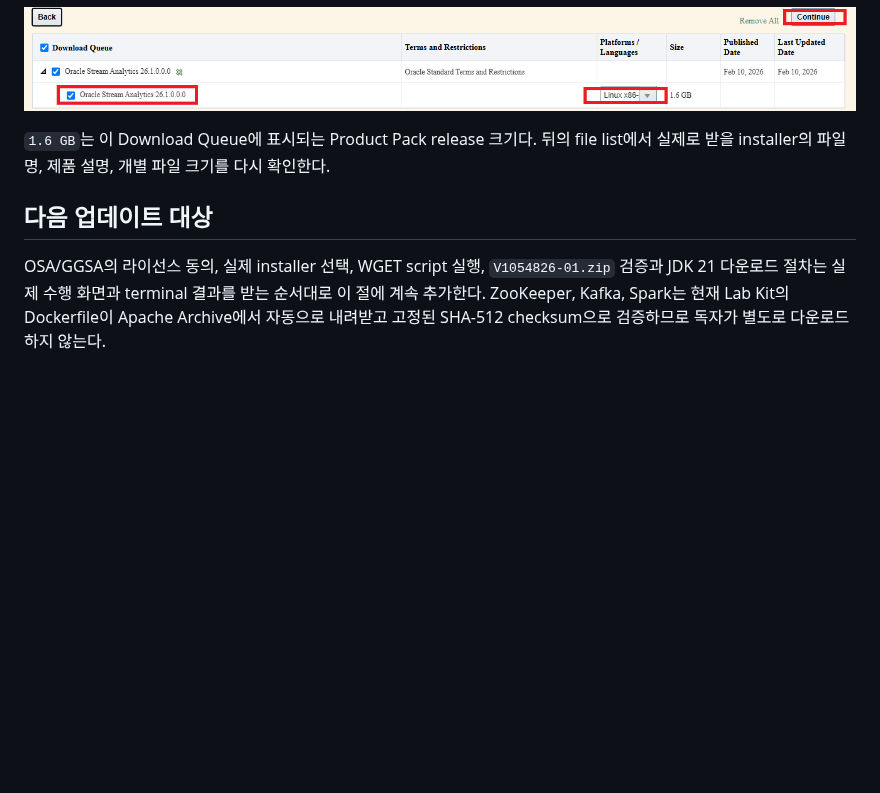
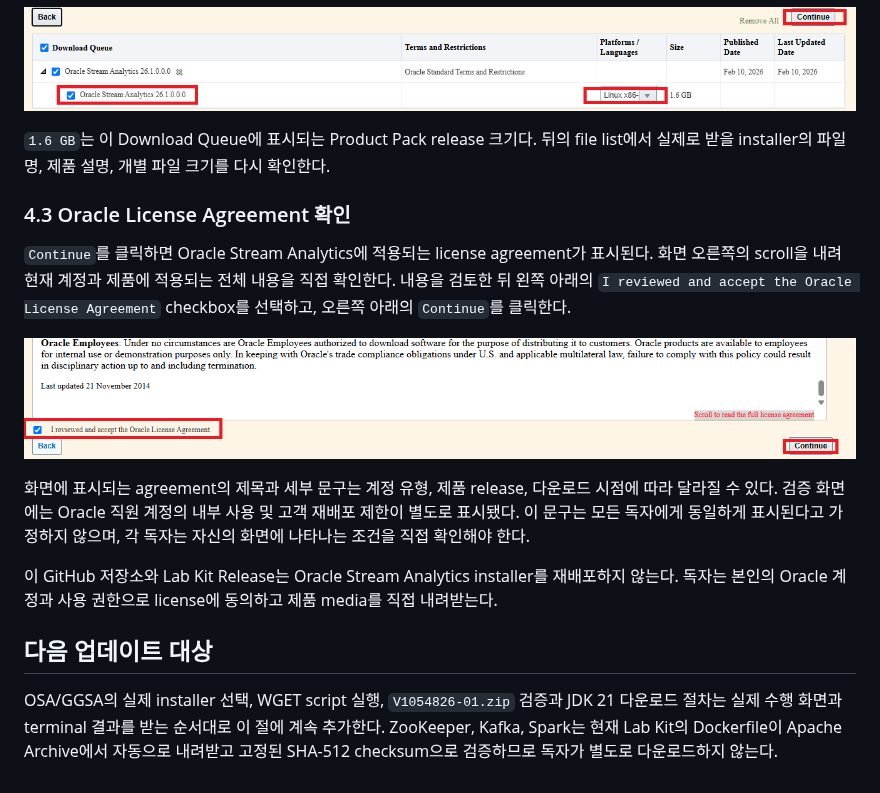
Before and after one commit to drastone/goldengate-labkit, a Markdown page: docs/downloads/README.md, the part around the change. Rendered like a GitHub page; pictures changed too: docs/downloads/assets/osa-03-edelivery-license-agreement.png (added); blank space fills up the shorter version.

Commit message:
docs: add Stream Analytics license step

```diff
--- a/docs/downloads/README.md
+++ b/docs/downloads/README.md
@@ -359,11 +359,31 @@ Oracle Stream Analytics 26.1 release의 표시 크기는 `1.6 GB`다. 다음 세
 file list에서 실제로 받을 installer의 파일명, 제품 설명, 개별 파일 크기를
 다시 확인한다.
 
+### 4.3 Oracle License Agreement 확인
+
+`Continue`를 클릭하면 Oracle Stream Analytics에 적용되는 license agreement가
+표시된다. 화면 오른쪽의 scroll을 내려 현재 계정과 제품에 적용되는 전체
+내용을 직접 확인한다. 내용을 검토한 뒤 왼쪽 아래의
+`I reviewed and accept the Oracle License Agreement` checkbox를 선택하고,
+오른쪽 아래의 `Continue`를 클릭한다.
+
+![Oracle Stream Analytics License Agreement 확인 및 동의](assets/osa-03-edelivery-license-agreement.png)
+
+화면에 표시되는 agreement의 제목과 세부 문구는 계정 유형, 제품 release,
+다운로드 시점에 따라 달라질 수 있다. 검증 화면에는 Oracle 직원 계정의
+내부 사용 및 고객 재배포 제한이 별도로 표시됐다. 이 문구는 모든 독자에게
+동일하게 표시된다고 가정하지 않으며, 각 독자는 자신의 화면에 나타나는
+조건을 직접 확인해야 한다.
+
+이 GitHub 저장소와 Lab Kit Release는 Oracle Stream Analytics installer를
+재배포하지 않는다. 독자는 본인의 Oracle 계정과 사용 권한으로 license에
+동의하고 제품 media를 직접 내려받는다.
+
 ## 다음 업데이트 대상
 
-OSA/GGSA의 라이선스 동의, 실제 installer 선택, WGET script 실행,
-`V1054826-01.zip` 검증과 JDK 21 다운로드 절차는 실제 수행 화면과 terminal
-결과를 받는 순서대로 이 절에 계속 추가한다.
+OSA/GGSA의 실제 installer 선택, WGET script 실행, `V1054826-01.zip` 검증과
+JDK 21 다운로드 절차는 실제 수행 화면과 terminal 결과를 받는 순서대로
+이 절에 계속 추가한다.
 ZooKeeper, Kafka, Spark는 현재 Lab Kit의 Dockerfile이 Apache Archive에서
 자동으로 내려받고 고정된 SHA-512 checksum으로 검증하므로 독자가 별도로
 다운로드하지 않는다.
```
